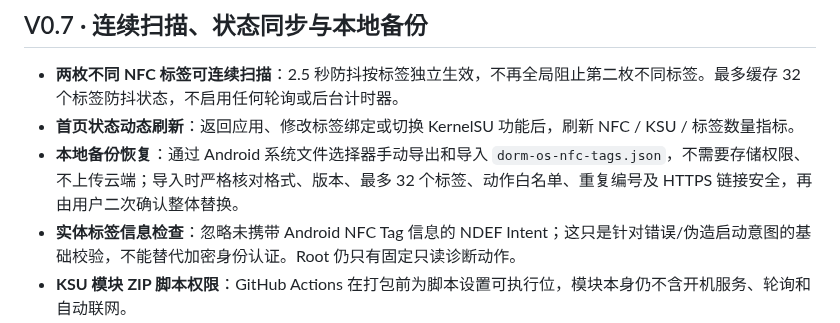
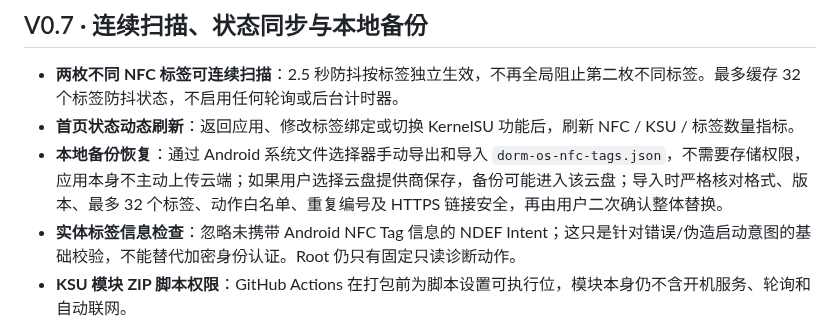
Before and after one commit to 07xh/dorm-os, a Markdown page: android/nfc-helper/README.md, the part around the change. Drawn GitHub-style.

Commit message:
docs(privacy): clarify SAF cloud provider behavior for backups

```diff
--- a/android/nfc-helper/README.md
+++ b/android/nfc-helper/README.md
@@ -111,7 +111,7 @@
 
 - **两枚不同 NFC 标签可连续扫描**：2.5 秒防抖按标签独立生效，不再全局阻止第二枚不同标签。最多缓存 32 个标签防抖状态，不启用任何轮询或后台计时器。
 - **首页状态动态刷新**：返回应用、修改标签绑定或切换 KernelSU 功能后，刷新 NFC / KSU / 标签数量指标。
-- **本地备份恢复**：通过 Android 系统文件选择器手动导出和导入 `dorm-os-nfc-tags.json`，不需要存储权限、不上传云端；导入时严格核对格式、版本、最多 32 个标签、动作白名单、重复编号及 HTTPS 链接安全，再由用户二次确认整体替换。
+- **本地备份恢复**：通过 Android 系统文件选择器手动导出和导入 `dorm-os-nfc-tags.json`，不需要存储权限，应用本身不主动上传云端；如果用户选择云盘提供商保存，备份可能进入该云盘；导入时严格核对格式、版本、最多 32 个标签、动作白名单、重复编号及 HTTPS 链接安全，再由用户二次确认整体替换。
 - **实体标签信息检查**：忽略未携带 Android NFC Tag 信息的 NDEF Intent；这只是针对错误/伪造启动意图的基础校验，不能替代加密身份认证。Root 仍只有固定只读诊断动作。
 - **KSU 模块 ZIP 脚本权限**：GitHub Actions 在打包前为脚本设置可执行位，模块本身仍不含开机服务、轮询和自动联网。
 - Android Debug APK 构建使用 CI 的临时调试签名；不同运行产生的 APK **可能无法直接覆盖安装**。换签名前请导出 NFC 配置，避免卸载后绑定丢失。正式可连续升级的发行版需要独立管理稳定签名密钥，不能把签名私钥提交到公开仓库。
```
